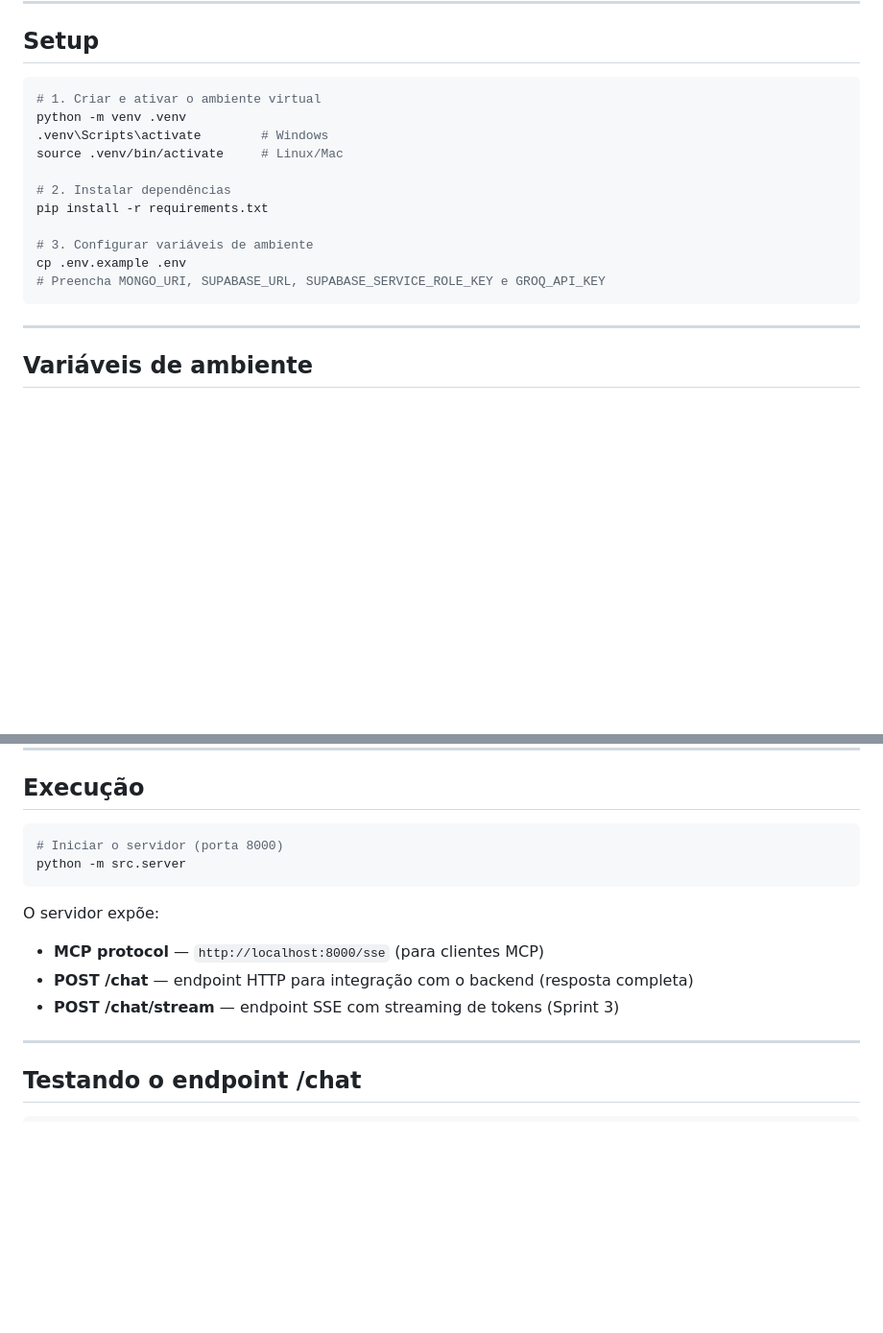
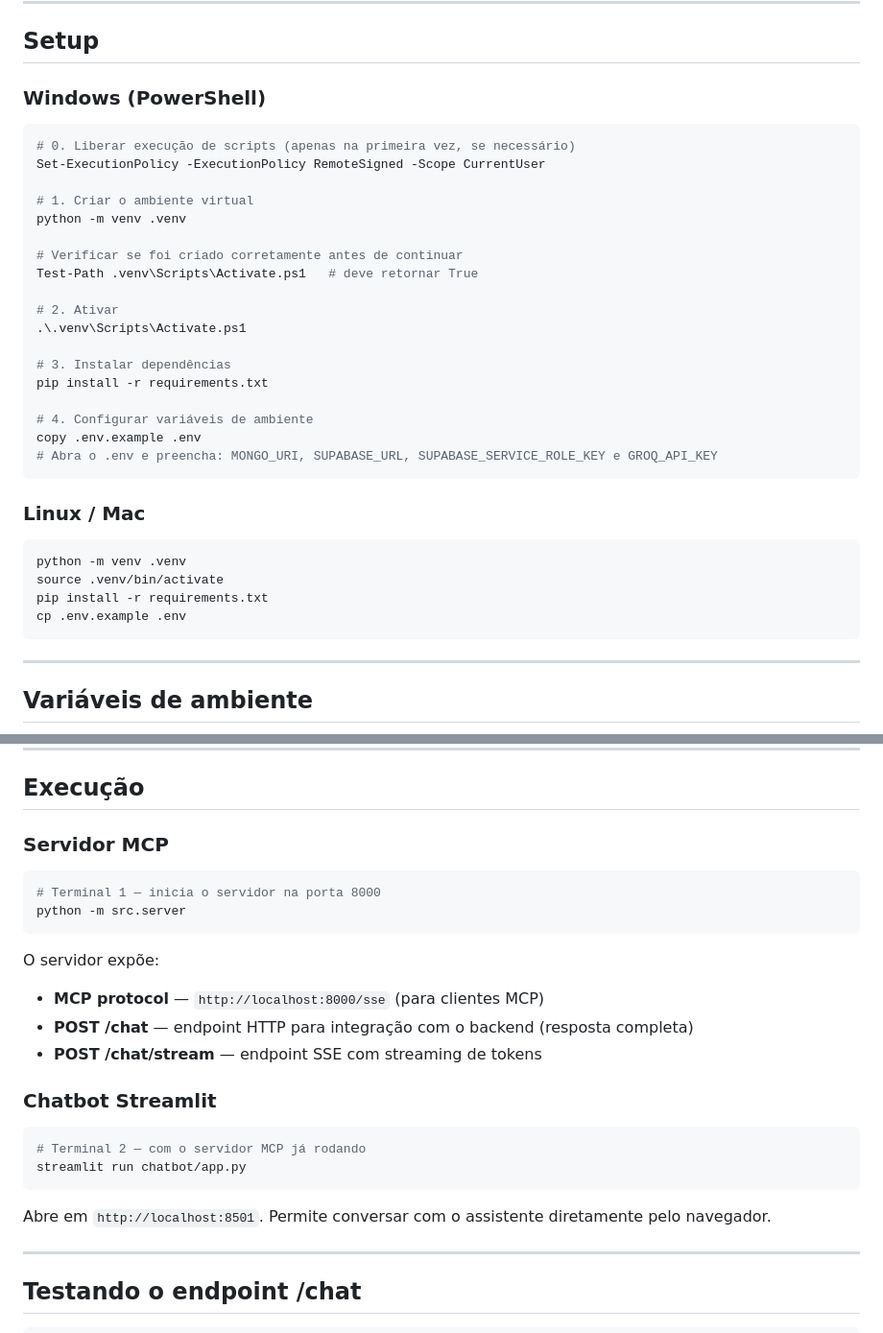
Before and after one commit to VyNas07/Licitei, a Markdown page: mcp/README.md, 2 parts joined by grey strips. Shown at 96% size. GitHub-like rendering; blank space fills up the shorter version.

Commit message:
docs(mcp): atualiza setup no README com instruções corretas para Windows PowerShell

````diff
--- a/mcp/README.md
+++ b/mcp/README.md
@@ -51,18 +51,36 @@ mcp/
 
 ## Setup
 
-```bash
-# 1. Criar e ativar o ambiente virtual
+### Windows (PowerShell)
+
+```powershell
+# 0. Liberar execução de scripts (apenas na primeira vez, se necessário)
+Set-ExecutionPolicy -ExecutionPolicy RemoteSigned -Scope CurrentUser
+
+# 1. Criar o ambiente virtual
 python -m venv .venv
-.venv\Scripts\activate        # Windows
-source .venv/bin/activate     # Linux/Mac
 
-# 2. Instalar dependências
+# Verificar se foi criado corretamente antes de continuar
+Test-Path .venv\Scripts\Activate.ps1   # deve retornar True
+
+# 2. Ativar
+.\.venv\Scripts\Activate.ps1
+
+# 3. Instalar dependências
 pip install -r requirements.txt
 
-# 3. Configurar variáveis de ambiente
+# 4. Configurar variáveis de ambiente
+copy .env.example .env
+# Abra o .env e preencha: MONGO_URI, SUPABASE_URL, SUPABASE_SERVICE_ROLE_KEY e GROQ_API_KEY
+```
+
+### Linux / Mac
+
+```bash
+python -m venv .venv
+source .venv/bin/activate
+pip install -r requirements.txt
 cp .env.example .env
-# Preencha MONGO_URI, SUPABASE_URL, SUPABASE_SERVICE_ROLE_KEY e GROQ_API_KEY
 ```
 
 ---
@@ -93,15 +111,26 @@ cp .env.example .env
 
 ## Execução
 
-```bash
-# Iniciar o servidor (porta 8000)
+### Servidor MCP
+
+```powershell
+# Terminal 1 — inicia o servidor na porta 8000
 python -m src.server
 ```
 
 O servidor expõe:
 - **MCP protocol** — `http://localhost:8000/sse` (para clientes MCP)
 - **POST /chat** — endpoint HTTP para integração com o backend (resposta completa)
-- **POST /chat/stream** — endpoint SSE com streaming de tokens (Sprint 3)
+- **POST /chat/stream** — endpoint SSE com streaming de tokens
+
+### Chatbot Streamlit
+
+```powershell
+# Terminal 2 — com o servidor MCP já rodando
+streamlit run chatbot/app.py
+```
+
+Abre em `http://localhost:8501`. Permite conversar com o assistente diretamente pelo navegador.
 
 ---
 
````
